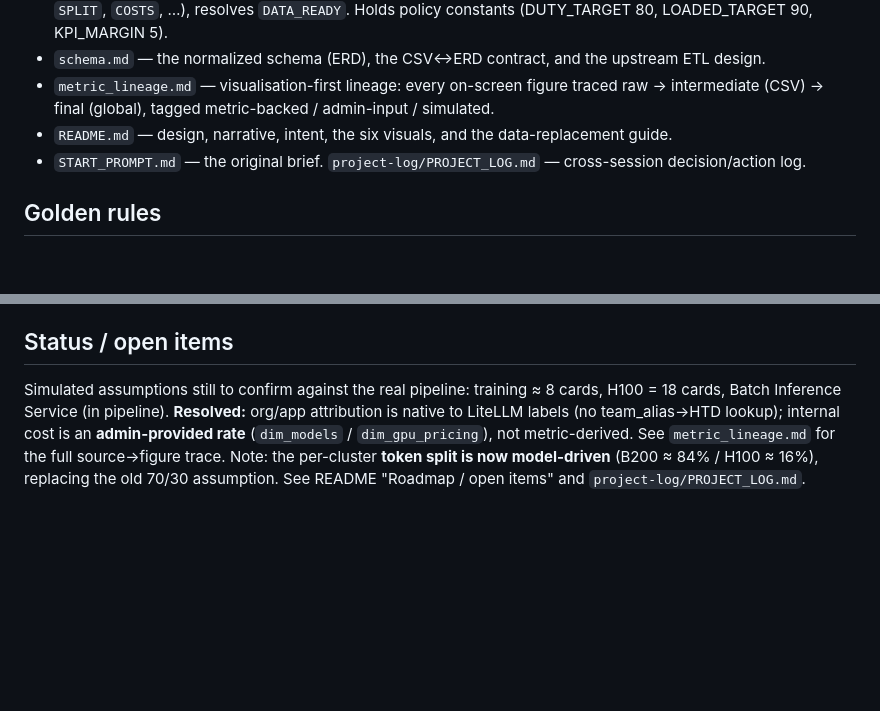
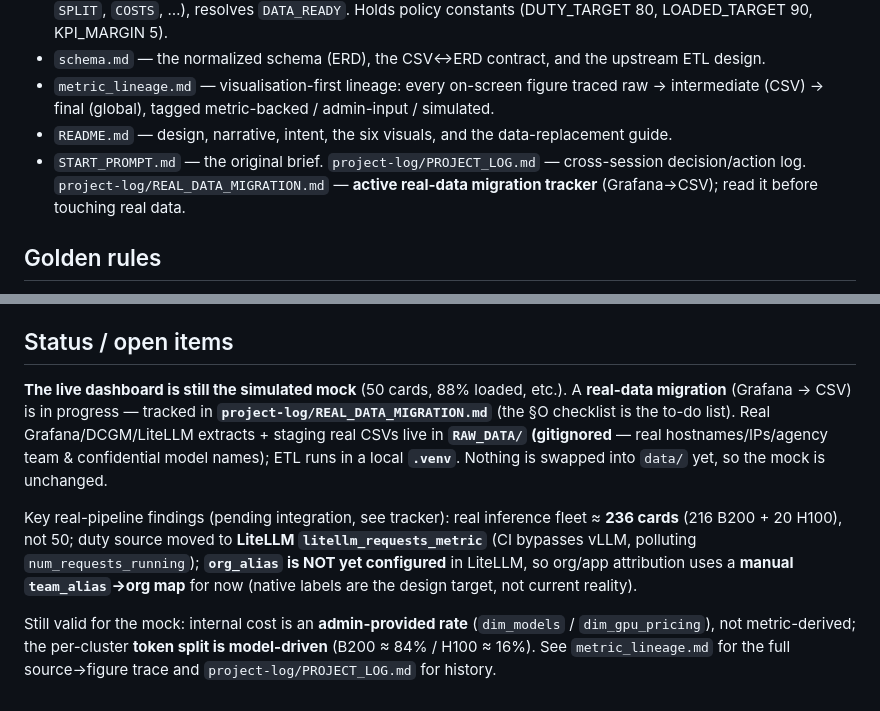
Before and after one commit to waiyong/work_finops_dashboard, a Markdown page: CLAUDE.md, 2 parts joined by grey strips. GitHub-like rendering; blank space fills up the shorter version.

```diff
--- a/CLAUDE.md
+++ b/CLAUDE.md
@@ -11,7 +11,7 @@ A single-page, self-contained HTML dashboard reporting **GPU farm utilization &
 - `schema.md` — the normalized schema (ERD), the CSV↔ERD contract, and the upstream ETL design.
 - `metric_lineage.md` — visualisation-first lineage: every on-screen figure traced raw → intermediate (CSV) → final (global), tagged metric-backed / admin-input / simulated.
 - `README.md` — design, narrative, intent, the six visuals, and the data-replacement guide.
-- `START_PROMPT.md` — the original brief. `project-log/PROJECT_LOG.md` — cross-session decision/action log.
+- `START_PROMPT.md` — the original brief. `project-log/PROJECT_LOG.md` — cross-session decision/action log. `project-log/REAL_DATA_MIGRATION.md` — **active real-data migration tracker** (Grafana→CSV); read it before touching real data.
 
 ## Golden rules
 1. **Data and presentation are separated. Keep them separated.** Numbers live in `data/*.csv`; the rollup that turns them into globals lives in `rollup.js`; rendering lives in `index.html`. **Never hardcode data values into `index.html`** — everything is computed (KPIs, the bridge 88%/60%, the cost 72%, cluster rows all derive from the CSVs). To change a number, edit a CSV; to change a model colour/target, edit `dim_models.csv` / `rollup.js` config.
@@ -45,4 +45,8 @@ Playwright MCP is available for headless verification + screenshots. Stop any `h
 - Real-data integration → replace the `data/*.csv` files (same columns) per `schema.md` §5; `rollup.js` and `index.html` should not need to change.
 
 ## Status / open items
-Simulated assumptions still to confirm against the real pipeline: training ≈ 8 cards, H100 = 18 cards, Batch Inference Service (in pipeline). **Resolved:** org/app attribution is native to LiteLLM labels (no team_alias→HTD lookup); internal cost is an **admin-provided rate** (`dim_models` / `dim_gpu_pricing`), not metric-derived. See `metric_lineage.md` for the full source→figure trace. Note: the per-cluster **token split is now model-driven** (B200 ≈ 84% / H100 ≈ 16%), replacing the old 70/30 assumption. See README "Roadmap / open items" and `project-log/PROJECT_LOG.md`.
+**The live dashboard is still the simulated mock** (50 cards, 88% loaded, etc.). A **real-data migration** (Grafana → CSV) is in progress — tracked in **`project-log/REAL_DATA_MIGRATION.md`** (the §O checklist is the to-do list). Real Grafana/DCGM/LiteLLM extracts + staging real CSVs live in **`RAW_DATA/` (gitignored** — real hostnames/IPs/agency team & confidential model names); ETL runs in a local **`.venv`**. Nothing is swapped into `data/` yet, so the mock is unchanged.
+
+Key real-pipeline findings (pending integration, see tracker): real inference fleet ≈ **236 cards** (216 B200 + 20 H100), not 50; duty source moved to **LiteLLM `litellm_requests_metric`** (CI bypasses vLLM, polluting `num_requests_running`); **`org_alias` is NOT yet configured** in LiteLLM, so org/app attribution uses a **manual `team_alias`→org map** for now (native labels are the design target, not current reality).
+
+Still valid for the mock: internal cost is an **admin-provided rate** (`dim_models` / `dim_gpu_pricing`), not metric-derived; the per-cluster **token split is model-driven** (B200 ≈ 84% / H100 ≈ 16%). See `metric_lineage.md` for the full source→figure trace and `project-log/PROJECT_LOG.md` for history.
```
Also changed, not shown: README.md (+11 -7 lines).
